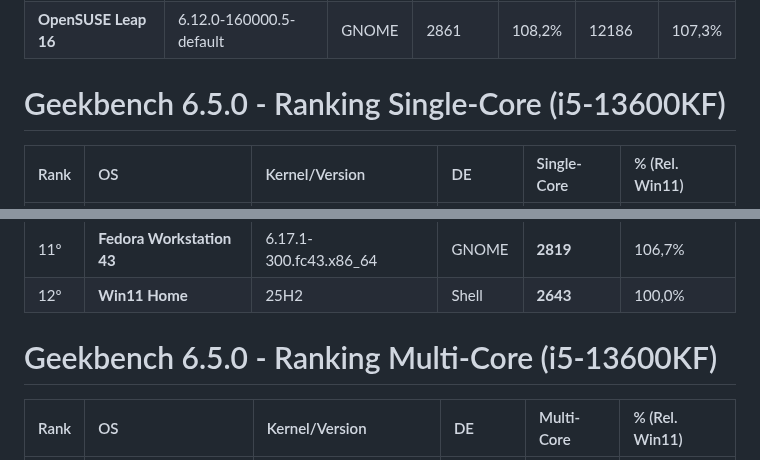
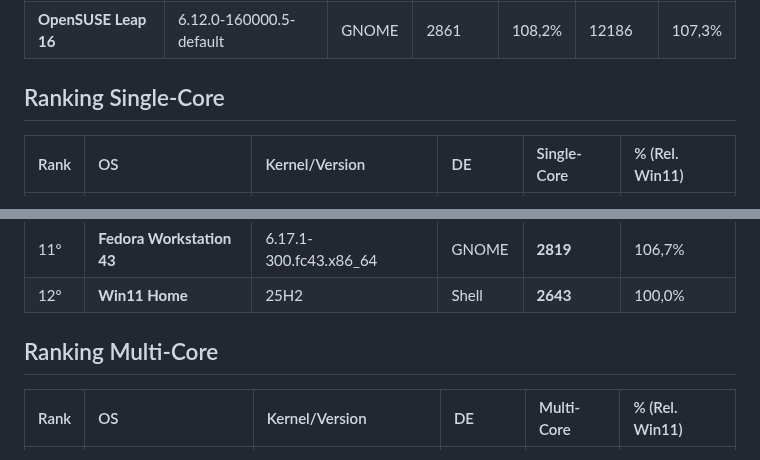
Before and after one commit to andmorgue/other, a Markdown page: benchmark/geekbench.md, 2 parts joined by grey strips. Rendered like a GitHub page.

```diff
--- a/benchmark/geekbench.md
+++ b/benchmark/geekbench.md
@@ -15,7 +15,7 @@
 | **Debian 14** | 6.18.5+deb14-amd64 | GNOME | 2918 | 110,4% | 12122 | 106,7% |
 | **OpenSUSE Leap 16** | 6.12.0-160000.5-default | GNOME | 2861 | 108,2% | 12186 | 107,3% |
 
-# Geekbench 6.5.0 - Ranking Single-Core (i5-13600KF)
+## Ranking Single-Core
 
 | Rank | OS | Kernel/Version | DE | Single-Core | % (Rel. Win11) |
 | :--- | :--- | :--- | :--- | :--- | :--- |
@@ -32,7 +32,7 @@
 | 11º | **Fedora Workstation 43** | 6.17.1-300.fc43.x86_64 | GNOME | **2819** | 106,7% |
 | 12º | **Win11 Home** | 25H2 | Shell | **2643** | 100,0% |
 
-# Geekbench 6.5.0 - Ranking Multi-Core (i5-13600KF)
+## Ranking Multi-Core
 
 | Rank | OS | Kernel/Version | DE | Multi-Core | % (Rel. Win11) |
 | :--- | :--- | :--- | :--- | :--- | :--- |
```
